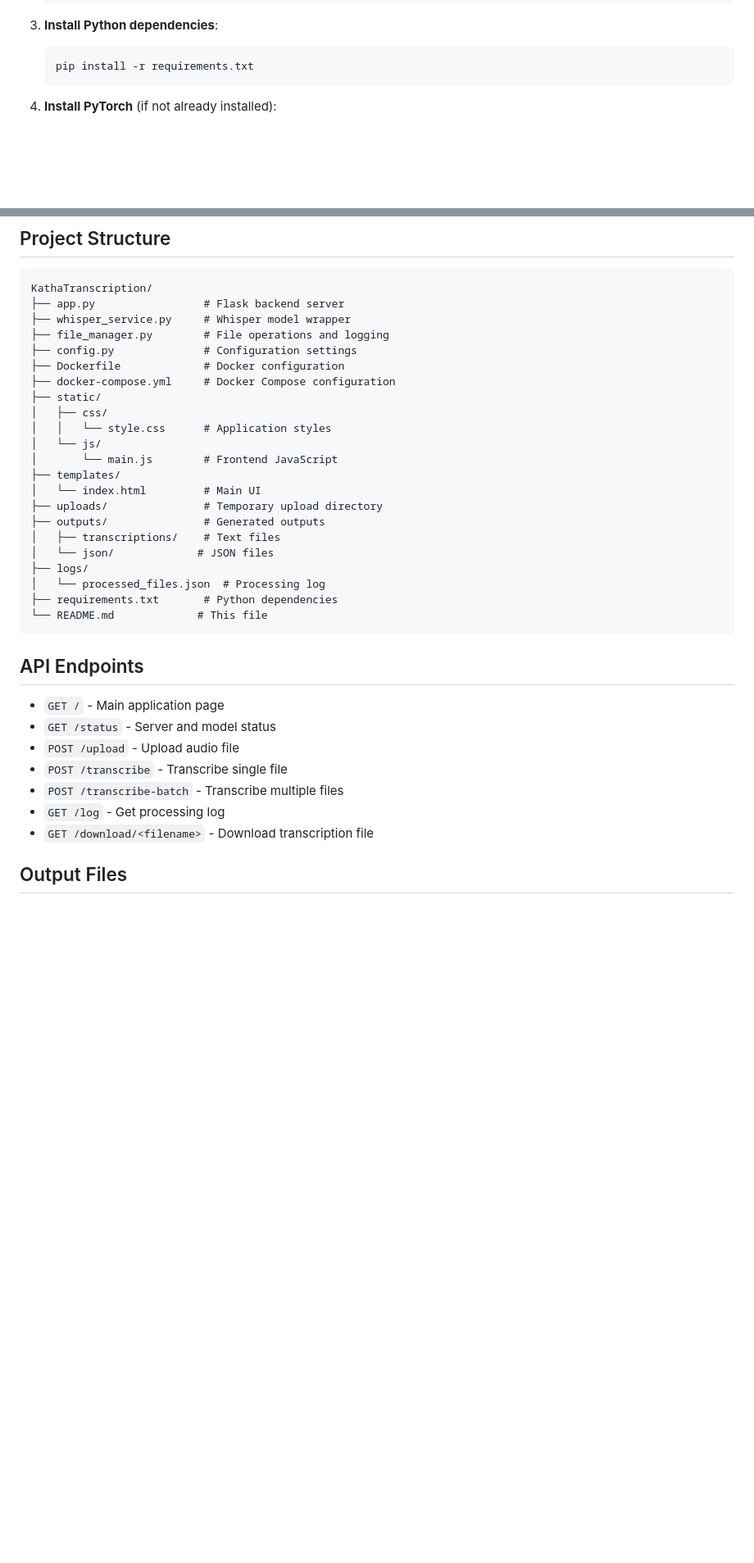
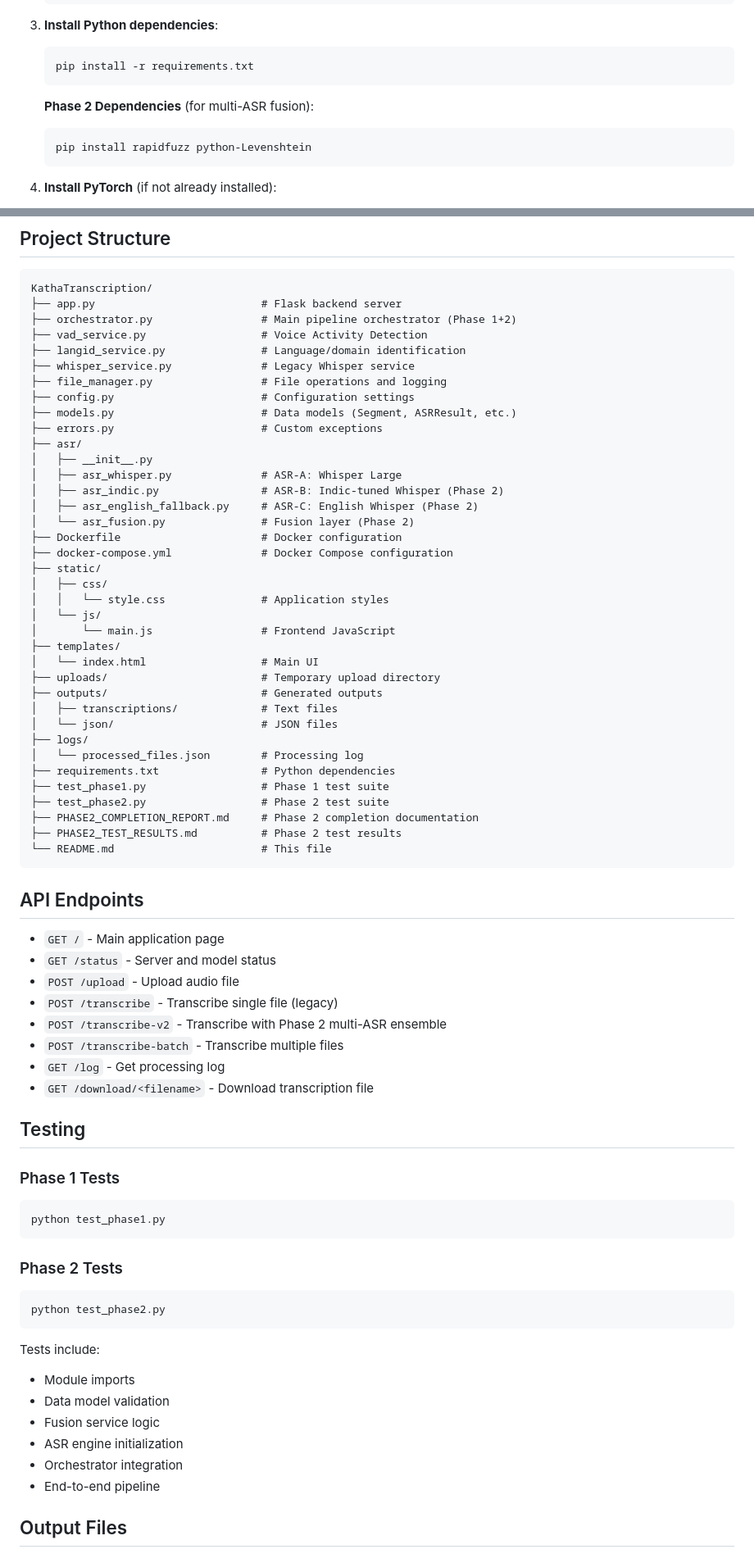
Before and after one commit to Gurpreethgnis/GurbaniTranscription, a Markdown page: README.md, 2 parts joined by grey strips. Shown at 82% size. Rendered like a GitHub page; blank space fills up the shorter version.

Commit message:
docs: Update README with Phase 2 features and add phase completion checklist to rules

````diff
--- a/README.md
+++ b/README.md
@@ -74,6 +94,11 @@ The Docker setup automatically:
 3. **Install Python dependencies**:
    ```bash
    pip install -r requirements.txt
+   ```
+
+   **Phase 2 Dependencies** (for multi-ASR fusion):
+   ```bash
+   pip install rapidfuzz python-Levenshtein
    ```
 
 4. **Install PyTorch** (if not already installed):
@@ -139,27 +164,42 @@ Edit `config.py` to customize:
 
 ```
 KathaTranscription/
-├── app.py                 # Flask backend server
-├── whisper_service.py     # Whisper model wrapper
-├── file_manager.py        # File operations and logging
-├── config.py              # Configuration settings
-├── Dockerfile             # Docker configuration
-├── docker-compose.yml     # Docker Compose configuration
+├── app.py                          # Flask backend server
+├── orchestrator.py                 # Main pipeline orchestrator (Phase 1+2)
+├── vad_service.py                  # Voice Activity Detection
+├── langid_service.py               # Language/domain identification
+├── whisper_service.py              # Legacy Whisper service
+├── file_manager.py                 # File operations and logging
+├── config.py                       # Configuration settings
+├── models.py                       # Data models (Segment, ASRResult, etc.)
+├── errors.py                       # Custom exceptions
+├── asr/
+│   ├── __init__.py
+│   ├── asr_whisper.py              # ASR-A: Whisper Large
+│   ├── asr_indic.py                # ASR-B: Indic-tuned Whisper (Phase 2)
+│   ├── asr_english_fallback.py     # ASR-C: English Whisper (Phase 2)
+│   └── asr_fusion.py               # Fusion layer (Phase 2)
+├── Dockerfile                      # Docker configuration
+├── docker-compose.yml              # Docker Compose configuration
 ├── static/
 │   ├── css/
-│   │   └── style.css      # Application styles
+│   │   └── style.css               # Application styles
 │   └── js/
-│       └── main.js        # Frontend JavaScript
+│       └── main.js                 # Frontend JavaScript
 ├── templates/
-│   └── index.html         # Main UI
-├── uploads/               # Temporary upload directory
-├── outputs/               # Generated outputs
-│   ├── transcriptions/    # Text files
-│   └── json/             # JSON files
+│   └── index.html                  # Main UI
+├── uploads/                        # Temporary upload directory
+├── outputs/                        # Generated outputs
+│   ├── transcriptions/             # Text files
+│   └── json/                       # JSON files
 ├── logs/
-│   └── processed_files.json  # Processing log
-├── requirements.txt       # Python dependencies
-└── README.md             # This file
+│   └── processed_files.json        # Processing log
+├── requirements.txt                # Python dependencies
+├── test_phase1.py                  # Phase 1 test suite
+├── test_phase2.py                  # Phase 2 test suite
+├── PHASE2_COMPLETION_REPORT.md     # Phase 2 completion documentation
+├── PHASE2_TEST_RESULTS.md          # Phase 2 test results
+└── README.md                       # This file
 ```
 
 ## API Endpoints
@@ -167,10 +207,31 @@ KathaTranscription/
 - `GET /` - Main application page
 - `GET /status` - Server and model status
 - `POST /upload` - Upload audio file
-- `POST /transcribe` - Transcribe single file
+- `POST /transcribe` - Transcribe single file (legacy)
+- `POST /transcribe-v2` - Transcribe with Phase 2 multi-ASR ensemble
 - `POST /transcribe-batch` - Transcribe multiple files
 - `GET /log` - Get processing log
 - `GET /download/<filename>` - Download transcription file
+
+## Testing
+
+### Phase 1 Tests
+```bash
+python test_phase1.py
+```
+
+### Phase 2 Tests
+```bash
+python test_phase2.py
+```
+
+Tests include:
+- Module imports
+- Data model validation
+- Fusion service logic
+- ASR engine initialization
+- Orchestrator integration
+- End-to-end pipeline
 
 ## Output Files
 
````
Also changed, not shown: other parts of README.md (+56 -5 lines), .cursor/rules.md (+30 -0 lines).
